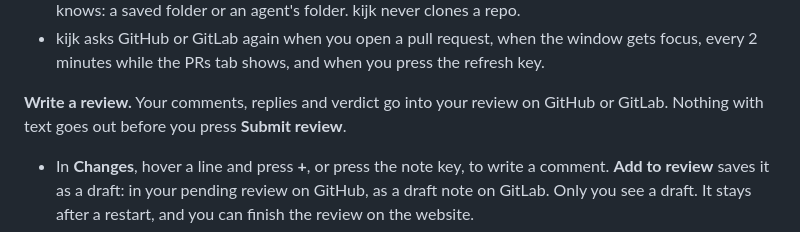
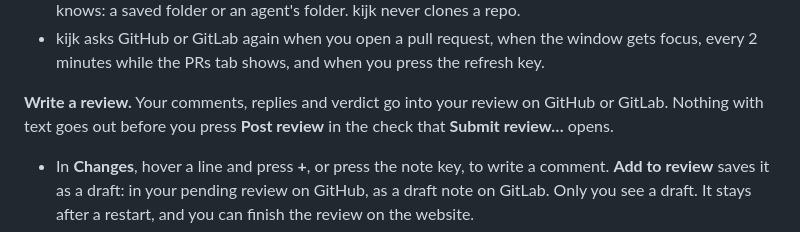
Before and after one commit to kijk-dev/kijk, a Markdown page: README.md, the part around the change. Rendered like a GitHub page.

Commit message:
Name the button that posts a review in the README
Submit review… only opens the check; Post review in it sends.

```diff
--- a/README.md
+++ b/README.md
@@ -146,7 +146,8 @@ icon counts the pull requests that wait for your review.
   every 2 minutes while the PRs tab shows, and when you press the refresh key.
 
 **Write a review.** Your comments, replies and verdict go into your review on GitHub or GitLab.
-Nothing with text goes out before you press **Submit review**.
+Nothing with text goes out before you press **Post review** in the check that **Submit review…**
+opens.
 
 - In **Changes**, hover a line and press **+**, or press the note key, to write a comment. **Add to
   review** saves it as a draft: in your pending review on GitHub, as a draft note on GitLab. Only
```
